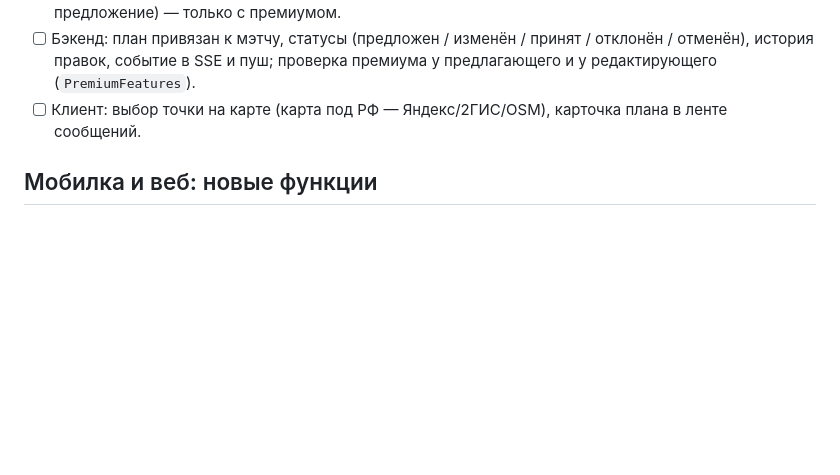
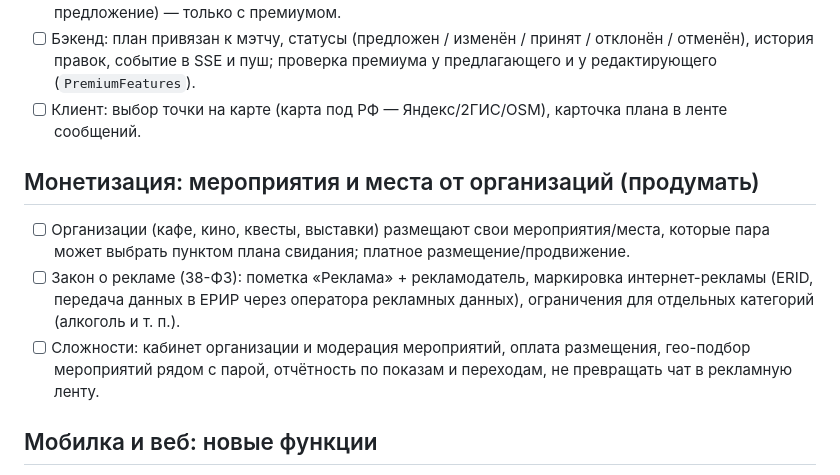
Before and after one commit to b1oodraider/dating_try1, a Markdown page: docs/TODO.md, the part around the change. Drawn GitHub-style; blank space fills up the shorter version.

Commit message:
docs(todo): events and places from organizations (monetization, ads law)
Co-Authored-By: Claude Opus 5.5 <noreply@anthropic.com>

```diff
--- a/docs/TODO.md
+++ b/docs/TODO.md
@@ -64,6 +64,14 @@
 - [ ] Бэкенд: план привязан к мэтчу, статусы (предложен / изменён / принят / отклонён / отменён), история правок,
       событие в SSE и пуш; проверка премиума у предлагающего и у редактирующего (`PremiumFeatures`).
 - [ ] Клиент: выбор точки на карте (карта под РФ — Яндекс/2ГИС/OSM), карточка плана в ленте сообщений.
+
+## Монетизация: мероприятия и места от организаций (продумать)
+- [ ] Организации (кафе, кино, квесты, выставки) размещают свои мероприятия/места, которые пара может выбрать
+      пунктом плана свидания; платное размещение/продвижение.
+- [ ] Закон о рекламе (38-ФЗ): пометка «Реклама» + рекламодатель, маркировка интернет-рекламы (ERID, передача
+      данных в ЕРИР через оператора рекламных данных), ограничения для отдельных категорий (алкоголь и т. п.).
+- [ ] Сложности: кабинет организации и модерация мероприятий, оплата размещения, гео-подбор мероприятий рядом с парой,
+      отчётность по показам и переходам, не превращать чат в рекламную ленту.
 
 ## Мобилка и веб: новые функции
 - [ ] «Вернуть просмотренные анкеты» — функция премиума: возвращает в ленту все пропущенные (дизлайкнутые)
```
